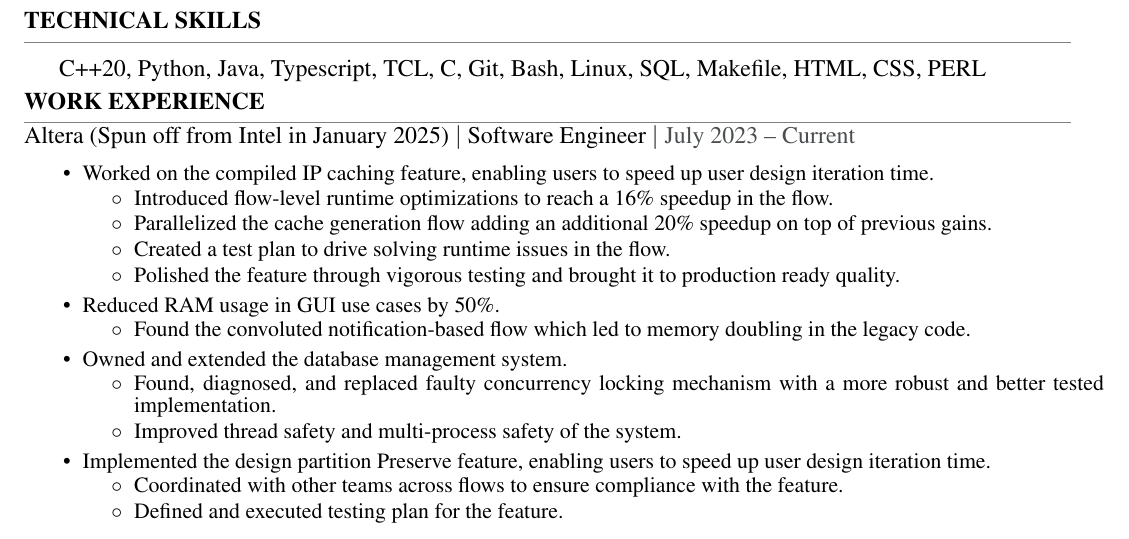
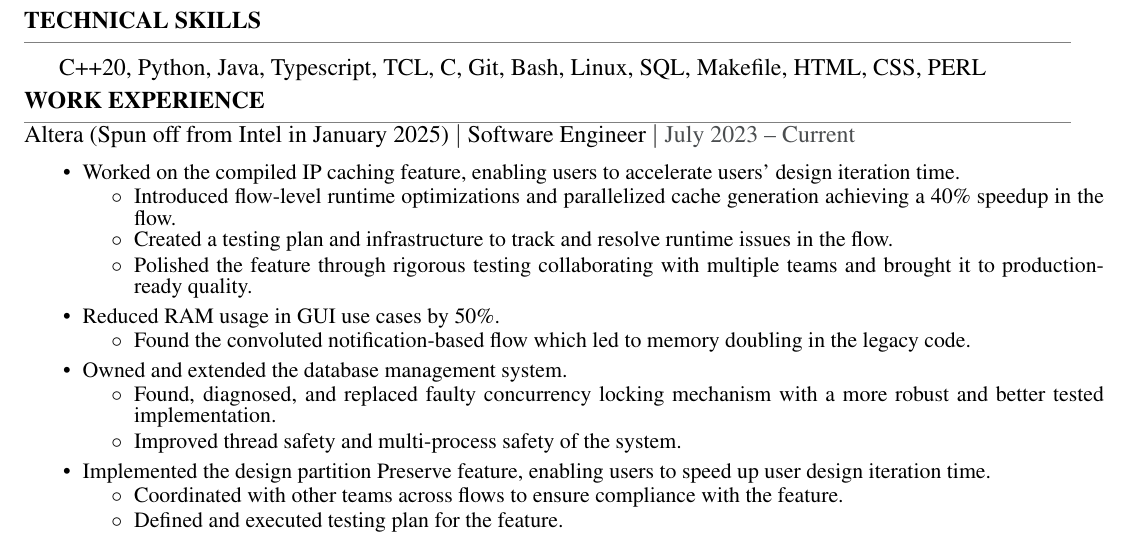
Before and after one commit to Yalhash/resume, a LaTeX CV (resume.tex): part of the page, cut so that both start at the same text. Compiled offline with pdfLaTeX.

Commit message:
consolidate PCC speedups into a single number

```diff
--- a/resume.tex
+++ b/resume.tex
@@ -58,13 +58,12 @@
             \itemsep0em
 
             % PCC
-            \item {Worked on the compiled IP caching feature, enabling users to speed up user design iteration time.}
+            \item {Worked on the compiled IP caching feature, enabling users to accelerate users' design iteration time.}
                 \begin{itemize}[label=$\circ$,topsep=-5px,partopsep=0px]
                     \itemsep0em
-                    \item {Introduced flow-level runtime optimizations to reach a 16\% speedup in the flow.}
-                    \item {Parallelized the cache generation flow adding an additional 20\% speedup on top of previous gains.}
-                    \item {Created a test plan to drive solving runtime issues in the flow.}
-                    \item {Polished the feature through vigorous testing and brought it to production ready quality.}
+                    \item {Introduced flow-level runtime optimizations and parallelized cache generation achieving a 40\% speedup in the flow.}
+                    \item {Created a testing plan and infrastructure to track and resolve runtime issues in the flow.}
+                    \item {Polished the feature through rigorous testing collaborating with multiple teams and brought it to production-ready quality.}
                 \end{itemize}
 
             % MISC
```
Also changed, not shown: resume.pdf, resume.tex (1 more changed lines).
